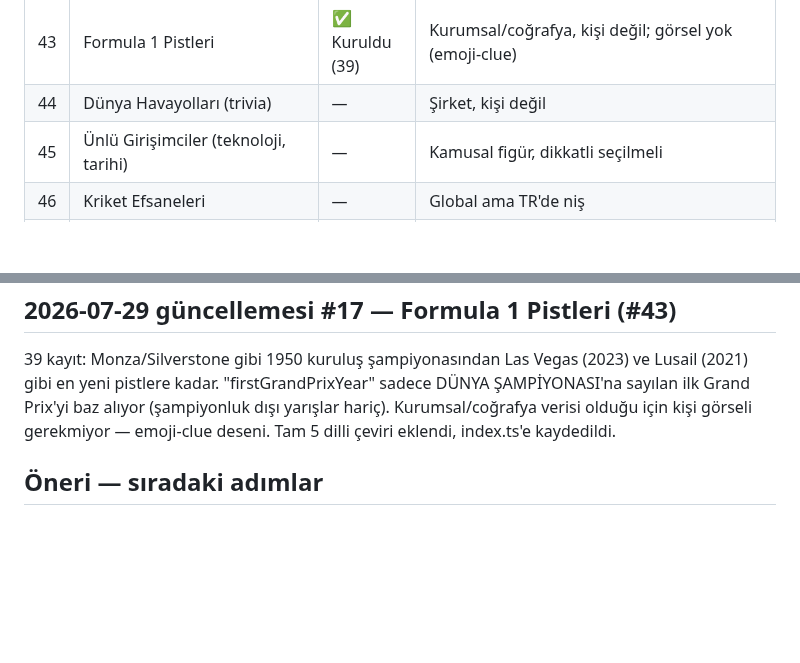
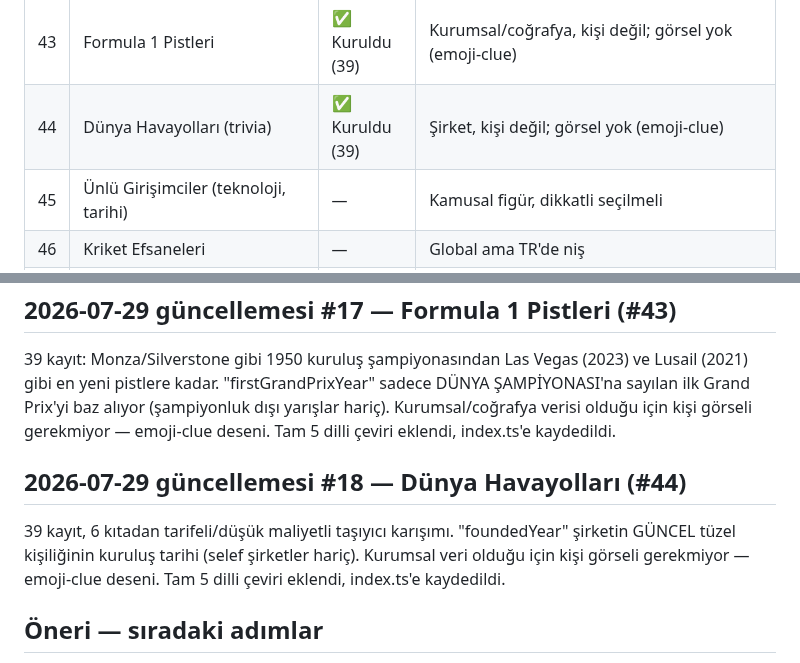
Before and after one commit to Eren-Ozcan/dleverse, a Markdown page: docs/ip-candidates.md, 2 parts joined by grey strips. Rendered like a GitHub page; blank space fills up the shorter version.

Commit message:
docs: mark Dünya Havayolları as built in tracker

```diff
--- a/docs/ip-candidates.md
+++ b/docs/ip-candidates.md
@@ -80,7 +80,7 @@ veri, güncel transfer/takipçi sayısı gibi çabuk eskiyen veri değil).
 | 41 | Dünya Para Birimleri (trivia) | ✅ Kuruldu (40) | Kişi değil, ekonomi trivia; görsel yok (emoji-clue) |
 | 42 | Ünlü Gazeteciler/Foto Muhabirleri | ✅ Kuruldu (40) | Kamusal figür; tarihi olay bazlı, tarafsız biyografik bilgi |
 | 43 | Formula 1 Pistleri | ✅ Kuruldu (39) | Kurumsal/coğrafya, kişi değil; görsel yok (emoji-clue) |
-| 44 | Dünya Havayolları (trivia) | — | Şirket, kişi değil |
+| 44 | Dünya Havayolları (trivia) | ✅ Kuruldu (39) | Şirket, kişi değil; görsel yok (emoji-clue) |
 | 45 | Ünlü Girişimciler (teknoloji, tarihi) | — | Kamusal figür, dikkatli seçilmeli |
 | 46 | Kriket Efsaneleri | — | Global ama TR'de niş |
 | 47 | Rugby Efsaneleri | — | Global ama TR'de niş |
@@ -442,6 +442,13 @@ sadece DÜNYA ŞAMPİYONASI'na sayılan ilk Grand Prix'yi baz alıyor
 kişi görseli gerekmiyor — emoji-clue deseni. Tam 5 dilli çeviri eklendi,
 index.ts'e kaydedildi.
 
+## 2026-07-29 güncellemesi #18 — Dünya Havayolları (#44)
+
+39 kayıt, 6 kıtadan tarifeli/düşük maliyetli taşıyıcı karışımı.
+"foundedYear" şirketin GÜNCEL tüzel kişiliğinin kuruluş tarihi (selef
+şirketler hariç). Kurumsal veri olduğu için kişi görseli gerekmiyor —
+emoji-clue deseni. Tam 5 dilli çeviri eklendi, index.ts'e kaydedildi.
+
 ## Öneri — sıradaki adımlar
 
 - **11-50 arası düşük risk havuzu**nun geri kalanı (#14-17, #19-21, #23-26,
```
